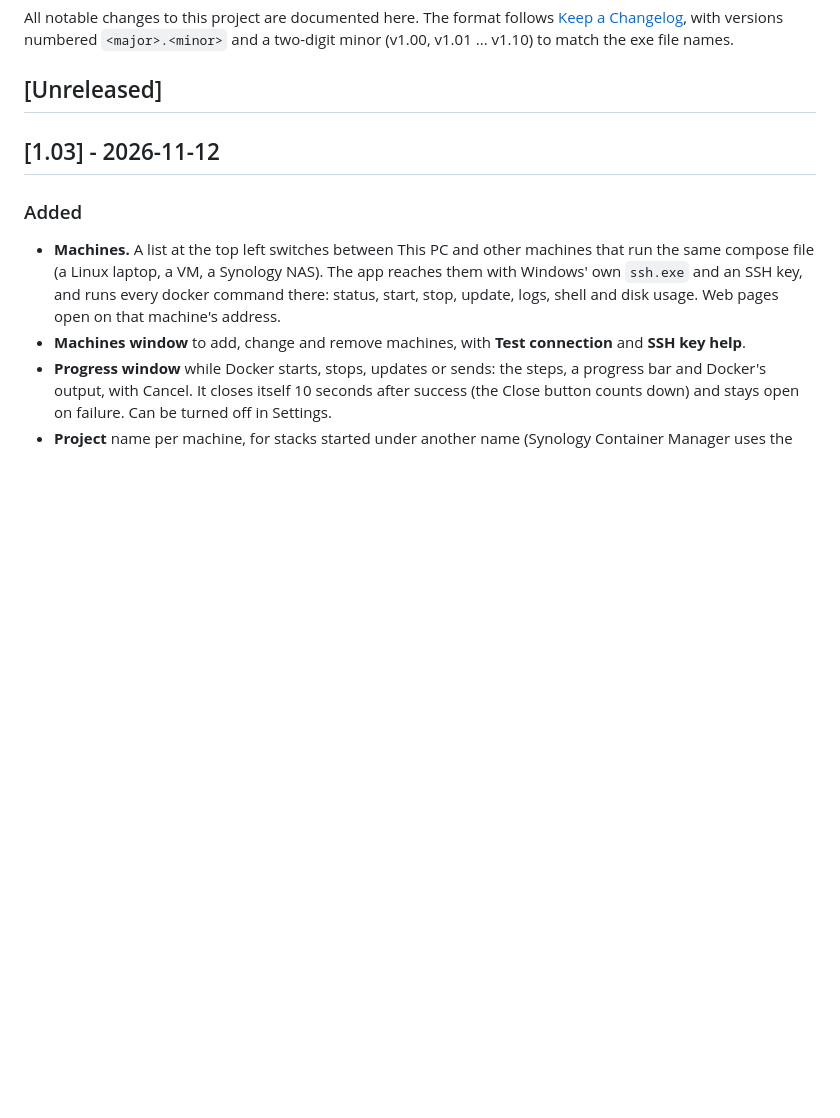
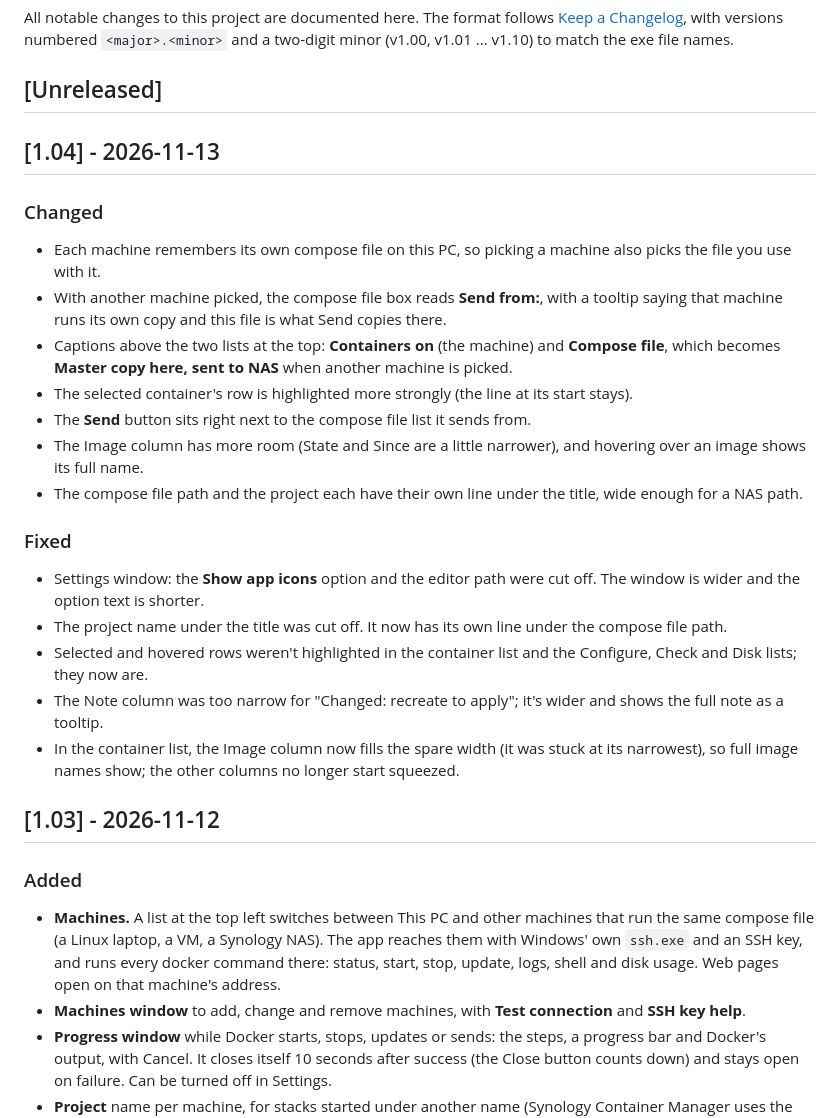
Before and after one commit to jason4bury/Docker-Container-Manager, a Markdown page: CHANGELOG.md, the part around the change. Rendered like a GitHub page; blank space fills up the shorter version.

Commit message:
Docker Container Manager v1.04
Clearer header: captions on the machine and compose file lists, Send next to "Send from:", and the path and project on their own lines. Each machine remembers its own compose file. Selected rows are fully highlighted in every list, the Image column fills the spare width, and the Note column and Settings window are wider so nothing is cut off. New README screenshot.

Co-Authored-By: Claude Opus 5.5 <noreply@anthropic.com>
Claude-Session: https://claude.ai/code/session_01RoDiwpGkRVACg8CouXMf92

```diff
--- a/CHANGELOG.md
+++ b/CHANGELOG.md
@@ -5,6 +5,28 @@ All notable changes to this project are documented here. The format follows
 `<major>.<minor>` and a two-digit minor (v1.00, v1.01 ... v1.10) to match the exe file names.
 
 ## [Unreleased]
+
+## [1.04] - 2026-11-13
+
+### Changed
+- Each machine remembers its own compose file on this PC, so picking a machine also picks the file
+  you use with it.
+- With another machine picked, the compose file box reads **Send from:**, with a tooltip saying that
+  machine runs its own copy and this file is what Send copies there.
+- Captions above the two lists at the top: **Containers on** (the machine) and **Compose file**, which
+  becomes **Master copy here, sent to NAS** when another machine is picked.
+- The selected container's row is highlighted more strongly (the line at its start stays).
+- The **Send** button sits right next to the compose file list it sends from.
+- The Image column has more room (State and Since are a little narrower), and hovering over an image shows its full name.
+- The compose file path and the project each have their own line under the title, wide enough for a NAS path.
+
+### Fixed
+- Settings window: the **Show app icons** option and the editor path were cut off. The window is
+  wider and the option text is shorter.
+- The project name under the title was cut off. It now has its own line under the compose file path.
+- Selected and hovered rows weren't highlighted in the container list and the Configure, Check and Disk lists; they now are.
+- The Note column was too narrow for "Changed: recreate to apply"; it's wider and shows the full note as a tooltip.
+- In the container list, the Image column now fills the spare width (it was stuck at its narrowest), so full image names show; the other columns no longer start squeezed.
 
 ## [1.03] - 2026-11-12
 
```
Also changed, not shown: README.md (+4 -2 lines), docs/screenshots/main-window.png, 1 other file.
